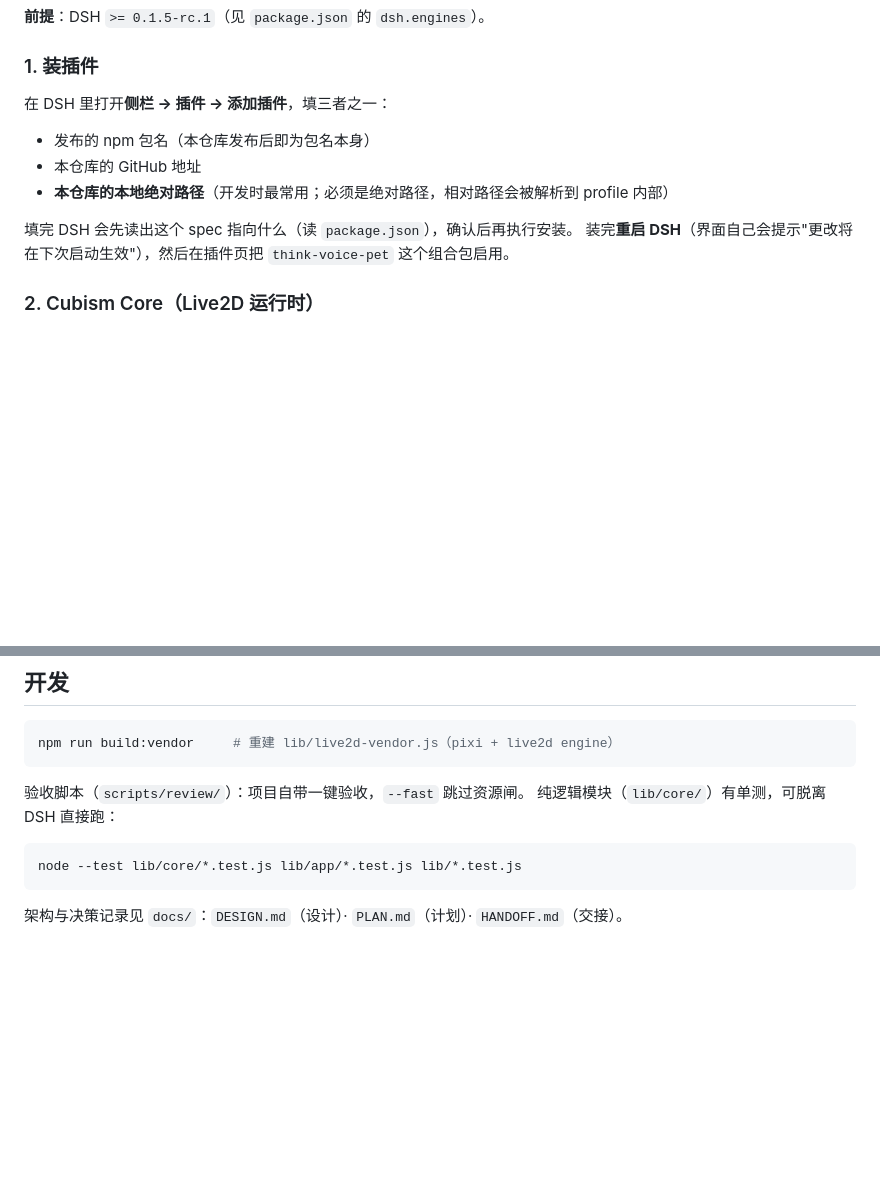
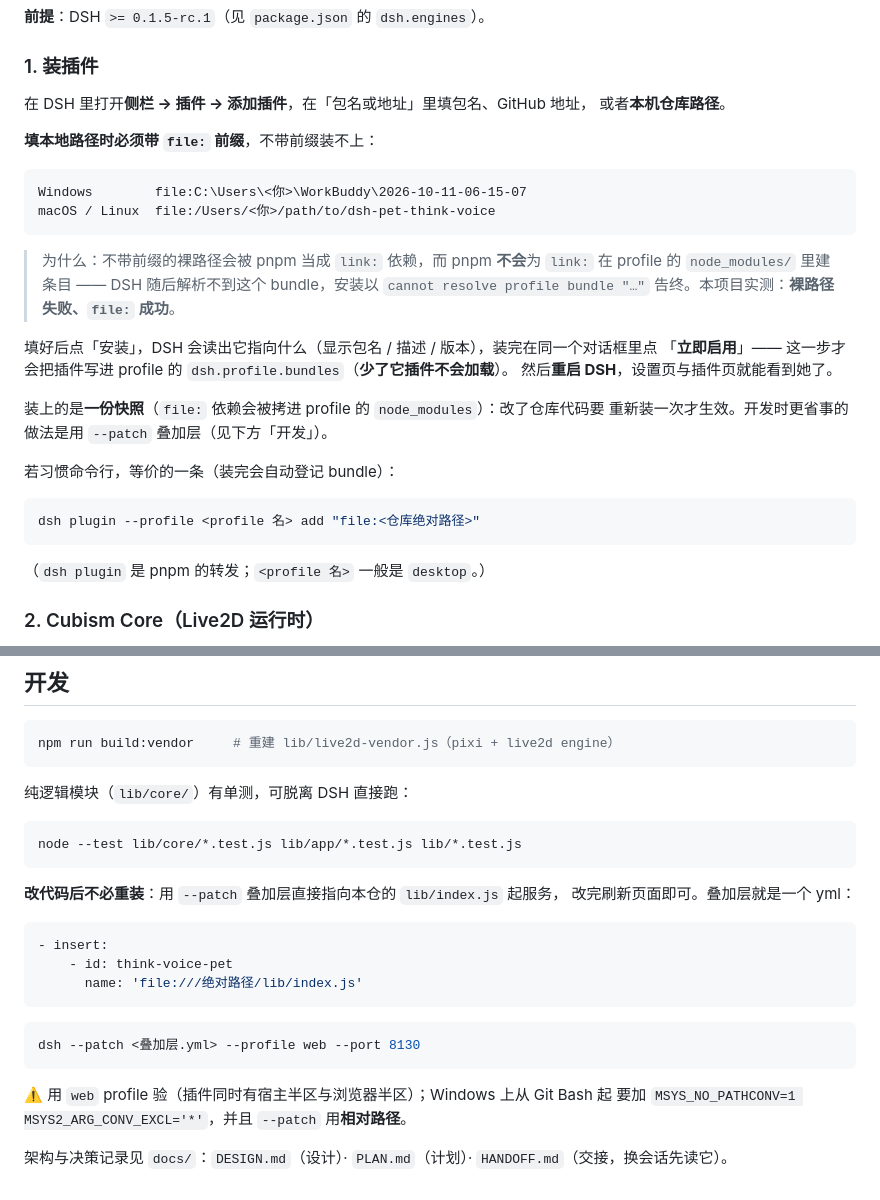
Before and after one commit to cuiyuanlie2020-stack/dsh-pet-think-voice, a Markdown page: README.md, 2 parts joined by grey strips. Rendered like a GitHub page; blank space fills up the shorter version.

Commit message:
docs(readme): P5-4 按实测重写安装步骤 —— 本地路径必须带 file: 前缀
原写的"填本仓库的绝对路径"是**照 DSH 的输入框提示抄的**，没验过。这次真装了一遍，
发现**裸路径装不上**，而且原因很具体。

## 实测（全新隔离 profile，跑了两轮，只用 GUI）

| 填什么 | 结果 |
|---|---|
| `C:/Users/…/2026-10-11-06-15-07` | ❌ `cannot resolve profile bundle "dsh-pet-think-voice"` |
| `file:C:/Users/…/2026-10-11-06-15-07` | ✅ 装成，对话框显示「已安装 … 立即启用」 |

**根因**（读 DSH 的 `app.asar` 定的，不是猜的）：
- `dsh-plugin-manager/lib/types/install-spec.js` 的 `parseInstallSpec()` 对本地路径
  **原样保留用户输入的 spec**（只把前缀剥出来放进另一个 `path` 字段）
- 于是裸路径原样交给 pnpm ⇒ pnpm 对裸本地路径用 **`link:`** ⇒ 而 pnpm **不**为 `link:`
  在 `node_modules/` 里建条目（实测：`pnpm-lock.yaml` 里记了 `version: link:../../…`，
  `node_modules/` 只有 `.pnpm/lock.yaml`）⇒ DSH 的 `resolveBundleDir()` 找不到它
- 带 `file:` 前缀时 pnpm 走 `file:` ⇒ 硬链接进 `node_modules/dsh-pet-think-voice/` ⇒ 通

## 还漏了一步：装完要点「立即启用」

GUI 装成后对话框里会出现「立即启用」。**不点它，插件不会加载** —— 因为
`dsh.profile.bundles` 里还没有它（实测：只装不启用 ⇒ 重启后宿主日志**没有** `[think-voice-pet]`；
点过之后 `bundles` 里出现 `"dsh-pet-think-voice"` ⇒ 重启后插件正常加载）。

⚠️ 那个按钮**只在首次安装成功那一刻出现**（第二次装会显示"该插件已安装"），所以错过就得
走命令行补。

## README 因此改了三处

1. 本地路径**必须带 `file:` 前缀**，并写明为什么（免得下一个人再踩）
2. 补上「立即启用」这一步，并说明它是写 `bundles` 的那一步
3. 补了命令行等价做法 `dsh plugin --profile <名> add "file:<路径>"`（这条路**会自动登记
   bundle**，省掉第 2 步 —— 在另一个隔离 profile 上验过）
4. 开发节补了 `--patch` 叠加层的用法（改代码不必重装），含 Windows/Git Bash 的两个坑

## 验证环境

三个一次性隔离 profile（`petinstall`/`2`/`3`，各 6MB），**没有碰 `desktop`**；
验完已移到 `~/.dsh/profiles/.p5-4-test-profiles-20261011/`（可恢复）。

````diff
--- a/README.md
+++ b/README.md
@@ -28,15 +28,34 @@
 
 ### 1. 装插件
 
-在 DSH 里打开**侧栏 → 插件 → 添加插件**，填三者之一：
+在 DSH 里打开**侧栏 → 插件 → 添加插件**，在「包名或地址」里填包名、GitHub 地址，
+或者**本机仓库路径**。
 
-- 发布的 npm 包名（本仓库发布后即为包名本身）
-- 本仓库的 GitHub 地址
-- **本仓库的本地绝对路径**（开发时最常用；必须是绝对路径，相对路径会被解析到 profile 内部）
+**填本地路径时必须带 `file:` 前缀**，不带前缀装不上：
 
-填完 DSH 会先读出这个 spec 指向什么（读 `package.json`），确认后再执行安装。
-装完**重启 DSH**（界面自己会提示"更改将在下次启动生效"），然后在插件页把 `think-voice-pet`
-这个组合包启用。
+```
+Windows        file:C:\Users\<你>\WorkBuddy\2026-10-11-06-15-07
+macOS / Linux  file:/Users/<你>/path/to/dsh-pet-think-voice
+```
+
+> 为什么：不带前缀的裸路径会被 pnpm 当成 `link:` 依赖，而 pnpm **不会**为 `link:`
+> 在 profile 的 `node_modules/` 里建条目 —— DSH 随后解析不到这个 bundle，安装以
+> `cannot resolve profile bundle "…"` 告终。本项目实测：**裸路径失败、`file:` 成功**。
+
+填好后点「安装」，DSH 会读出它指向什么（显示包名 / 描述 / 版本），装完在同一个对话框里点
+「**立即启用**」—— 这一步才会把插件写进 profile 的 `dsh.profile.bundles`（**少了它插件不会加载**）。
+然后**重启 DSH**，设置页与插件页就能看到她了。
+
+装上的是**一份快照**（`file:` 依赖会被拷进 profile 的 `node_modules`）：改了仓库代码要
+重新装一次才生效。开发时更省事的做法是用 `--patch` 叠加层（见下方「开发」）。
+
+若习惯命令行，等价的一条（装完会自动登记 bundle）：
+
+```bash
+dsh plugin --profile <profile 名> add "file:<仓库绝对路径>"
+```
+
+（`dsh plugin` 是 pnpm 的转发；`<profile 名>` 一般是 `desktop`。）
 
 ### 2. Cubism Core（Live2D 运行时）
 
@@ -122,11 +141,26 @@ macOS/Linux   $DSH_HOME/pets/.runtime/live2dcubismcore.min.js
 npm run build:vendor     # 重建 lib/live2d-vendor.js（pixi + live2d engine）
 ```
 
-验收脚本（`scripts/review/`）：项目自带一键验收，`--fast` 跳过资源闸。
 纯逻辑模块（`lib/core/`）有单测，可脱离 DSH 直接跑：
 
 ```bash
 node --test lib/core/*.test.js lib/app/*.test.js lib/*.test.js
 ```
 
-架构与决策记录见 `docs/`：`DESIGN.md`（设计）· `PLAN.md`（计划）· `HANDOFF.md`（交接）。
+**改代码后不必重装**：用 `--patch` 叠加层直接指向本仓的 `lib/index.js` 起服务，
+改完刷新页面即可。叠加层就是一个 yml：
+
+```yaml
+- insert:
+    - id: think-voice-pet
+      name: 'file:///绝对路径/lib/index.js'
+```
+
+```bash
+dsh --patch <叠加层.yml> --profile web --port 8130
+```
+
+⚠️ 用 `web` profile 验（插件同时有宿主半区与浏览器半区）；Windows 上从 Git Bash 起
+要加 `MSYS_NO_PATHCONV=1 MSYS2_ARG_CONV_EXCL='*'`，并且 `--patch` 用**相对路径**。
+
+架构与决策记录见 `docs/`：`DESIGN.md`（设计）· `PLAN.md`（计划）· `HANDOFF.md`（交接，换会话先读它）。
````
